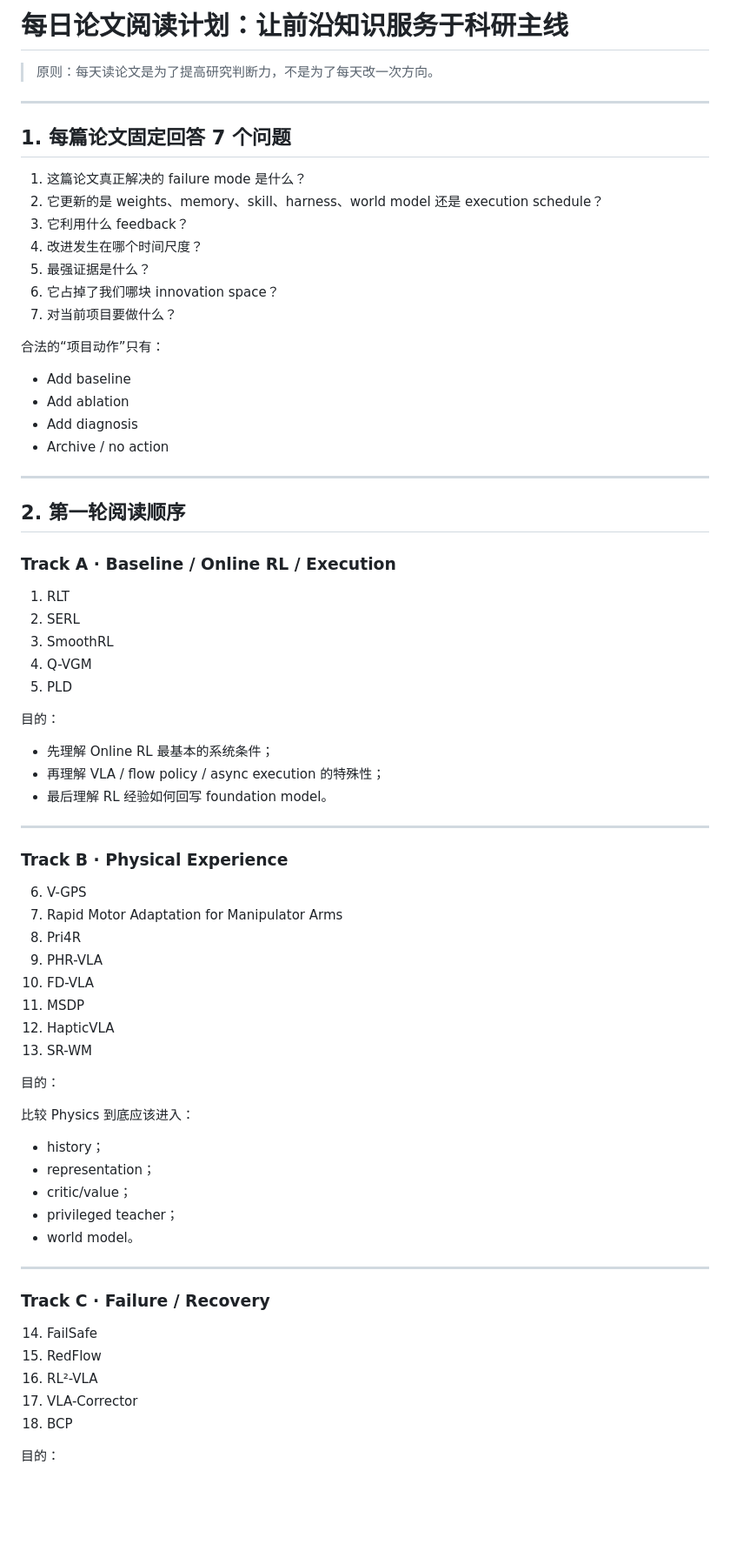
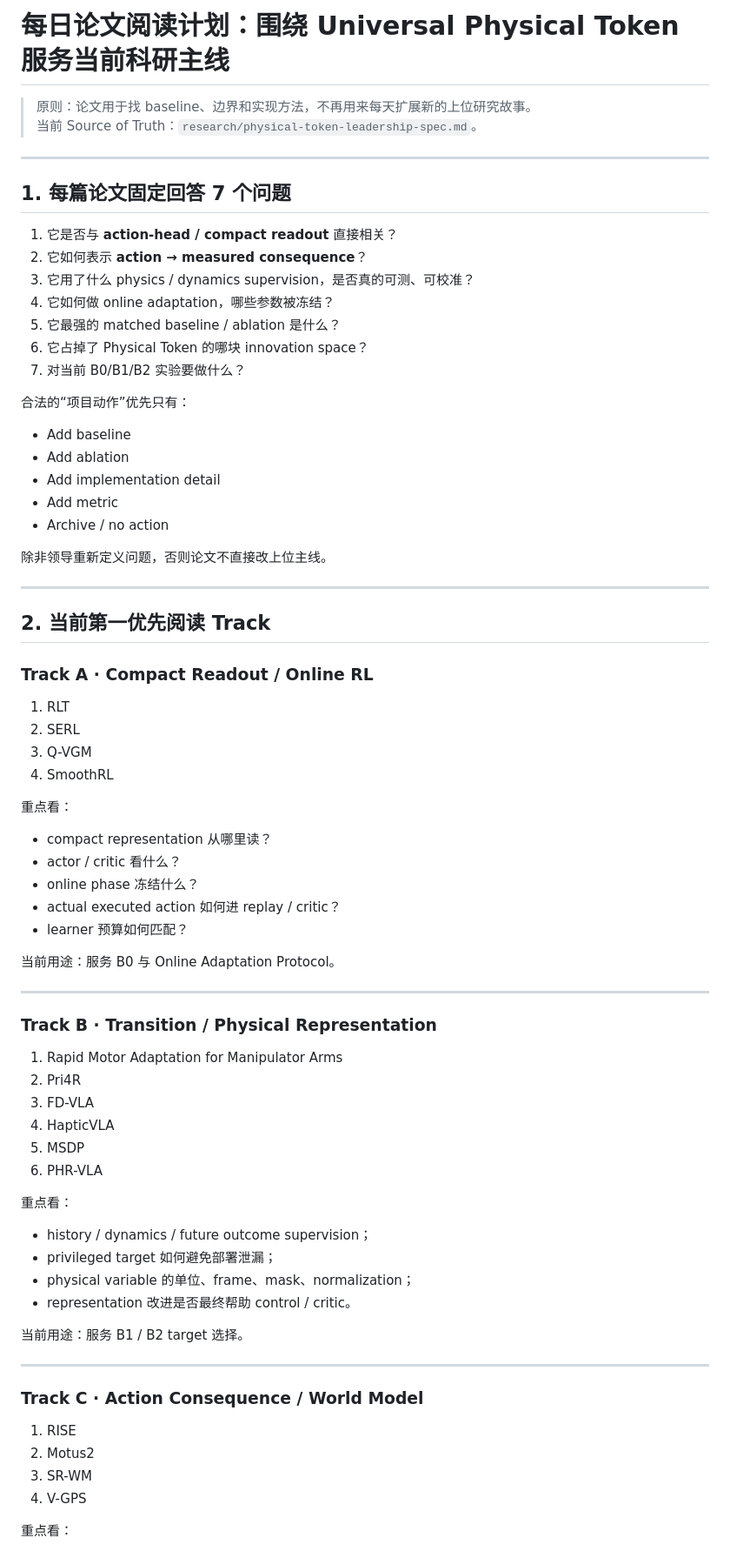
Before and after one commit to nkd-lkz/physical-self-evolution, a Markdown page: research/reading-program.md, the part around one of its changes. Shown at 87% size. GitHub-like rendering; blank space fills up the shorter version.

Commit message:
Align paper reading program with Physical Token research question

```diff
--- a/research/reading-program.md
+++ b/research/reading-program.md
@@ -1,75 +1,79 @@
-# 每日论文阅读计划：让前沿知识服务于科研主线
+# 每日论文阅读计划：围绕 Universal Physical Token 服务当前科研主线
 
-> 原则：每天读论文是为了提高研究判断力，不是为了每天改一次方向。
+> 原则：论文用于找 baseline、边界和实现方法，不再用来每天扩展新的上位研究故事。
+> 当前 Source of Truth：`research/physical-token-leadership-spec.md`。
 
 ---
 
 ## 1. 每篇论文固定回答 7 个问题
 
-1. 这篇论文真正解决的 failure mode 是什么？
-2. 它更新的是 weights、memory、skill、harness、world model 还是 execution schedule？
-3. 它利用什么 feedback？
-4. 改进发生在哪个时间尺度？
-5. 最强证据是什么？
-6. 它占掉了我们哪块 innovation space？
-7. 对当前项目要做什么？
+1. 它是否与 **action-head / compact readout** 直接相关？
+2. 它如何表示 **action → measured consequence**？
+3. 它用了什么 physics / dynamics supervision，是否真的可测、可校准？
+4. 它如何做 online adaptation，哪些参数被冻结？
+5. 它最强的 matched baseline / ablation 是什么？
+6. 它占掉了 Physical Token 的哪块 innovation space？
+7. 对当前 B0/B1/B2 实验要做什么？
 
-合法的“项目动作”只有：
+合法的“项目动作”优先只有：
 
 - Add baseline
 - Add ablation
-- Add diagnosis
+- Add implementation detail
+- Add metric
 - Archive / no action
+
+除非领导重新定义问题，否则论文不直接改上位主线。
 
 ---
 
-## 2. 第一轮阅读顺序
+## 2. 当前第一优先阅读 Track
 
-### Track A · Baseline / Online RL / Execution
+### Track A · Compact Readout / Online RL
 
 1. RLT
 2. SERL
-3. SmoothRL
-4. Q-VGM
-5. PLD
+3. Q-VGM
+4. SmoothRL
 
-目的：
-- 先理解 Online RL 最基本的系统条件；
-- 再理解 VLA / flow policy / async execution 的特殊性；
-- 最后理解 RL 经验如何回写 foundation model。
+重点看：
+
+- compact representation 从哪里读？
+- actor / critic 看什么？
+- online phase 冻结什么？
+- actual executed action 如何进 replay / critic？
+- learner 预算如何匹配？
+
+当前用途：服务 B0 与 Online Adaptation Protocol。
 
 ---
 
-### Track B · Physical Experience
+### Track B · Transition / Physical Representation
 
-6. V-GPS
-7. Rapid Motor Adaptation for Manipulator Arms
-8. Pri4R
-9. PHR-VLA
-10. FD-VLA
-11. MSDP
-12. HapticVLA
-13. SR-WM
+1. Rapid Motor Adaptation for Manipulator Arms
+2. Pri4R
+3. FD-VLA
+4. HapticVLA
+5. MSDP
+6. PHR-VLA
 
-目的：
+重点看：
 
-比较 Physics 到底应该进入：
+- history / dynamics / future outcome supervision；
+- privileged target 如何避免部署泄漏；
+- physical variable 的单位、frame、mask、normalization；
+- representation 改进是否最终帮助 control / critic。
 
-- history；
-- representation；
-- critic/value；
-- privileged teacher；
-- world model。
+当前用途：服务 B1 / B2 target 选择。
 
 ---
 
-### Track C · Failure / Recovery
+### Track C · Action Consequence / World Model
 
-14. FailSafe
-15. RedFlow
-16. RL²-VLA
-17. VLA-Corrector
-18. BCP
+1. RISE
+2. Motus2
+3. SR-WM
+4. V-GPS
 
-目的：
+重点看：
 
```
Also changed, not shown: other parts of research/reading-program.md (+84 -75 lines).
